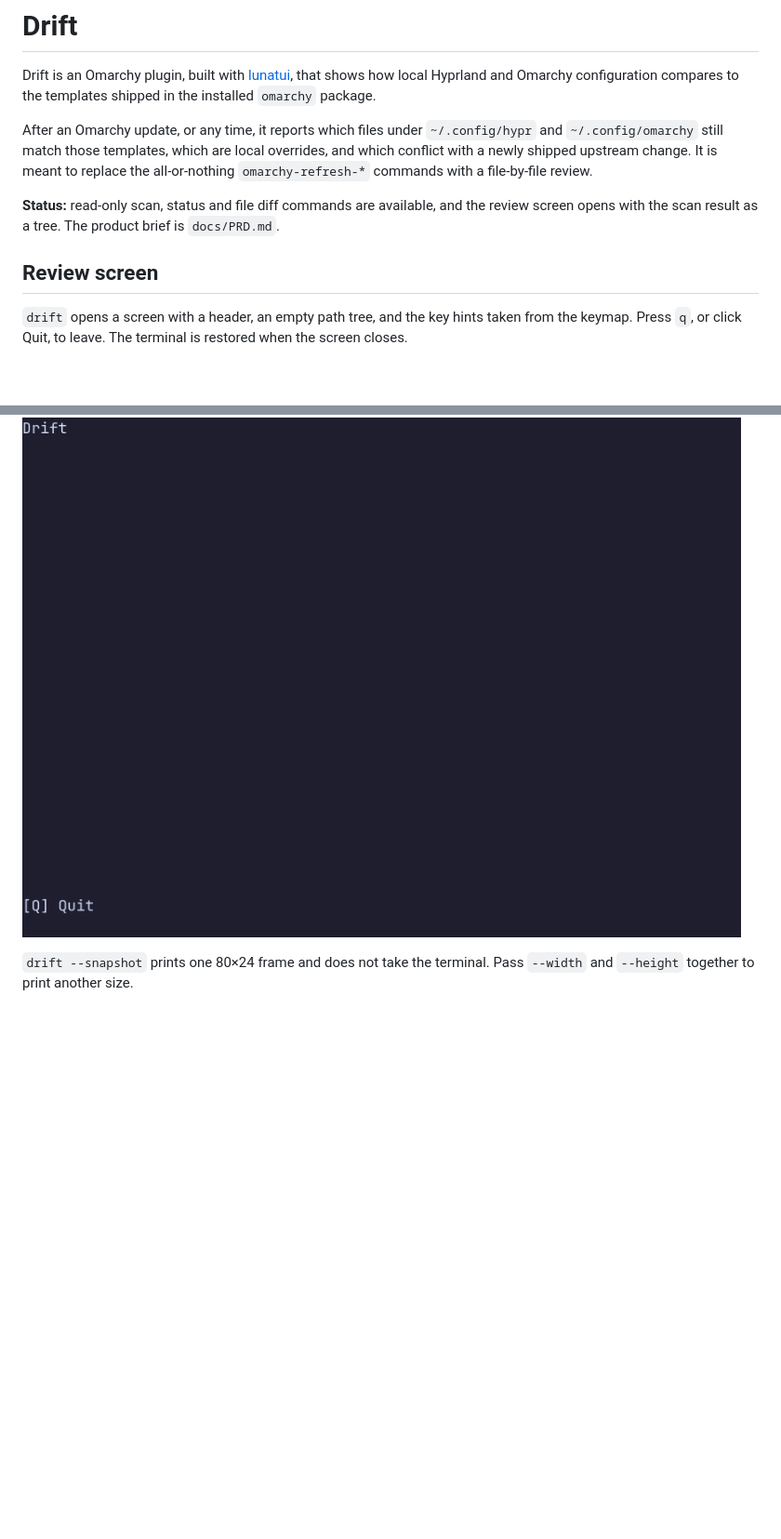
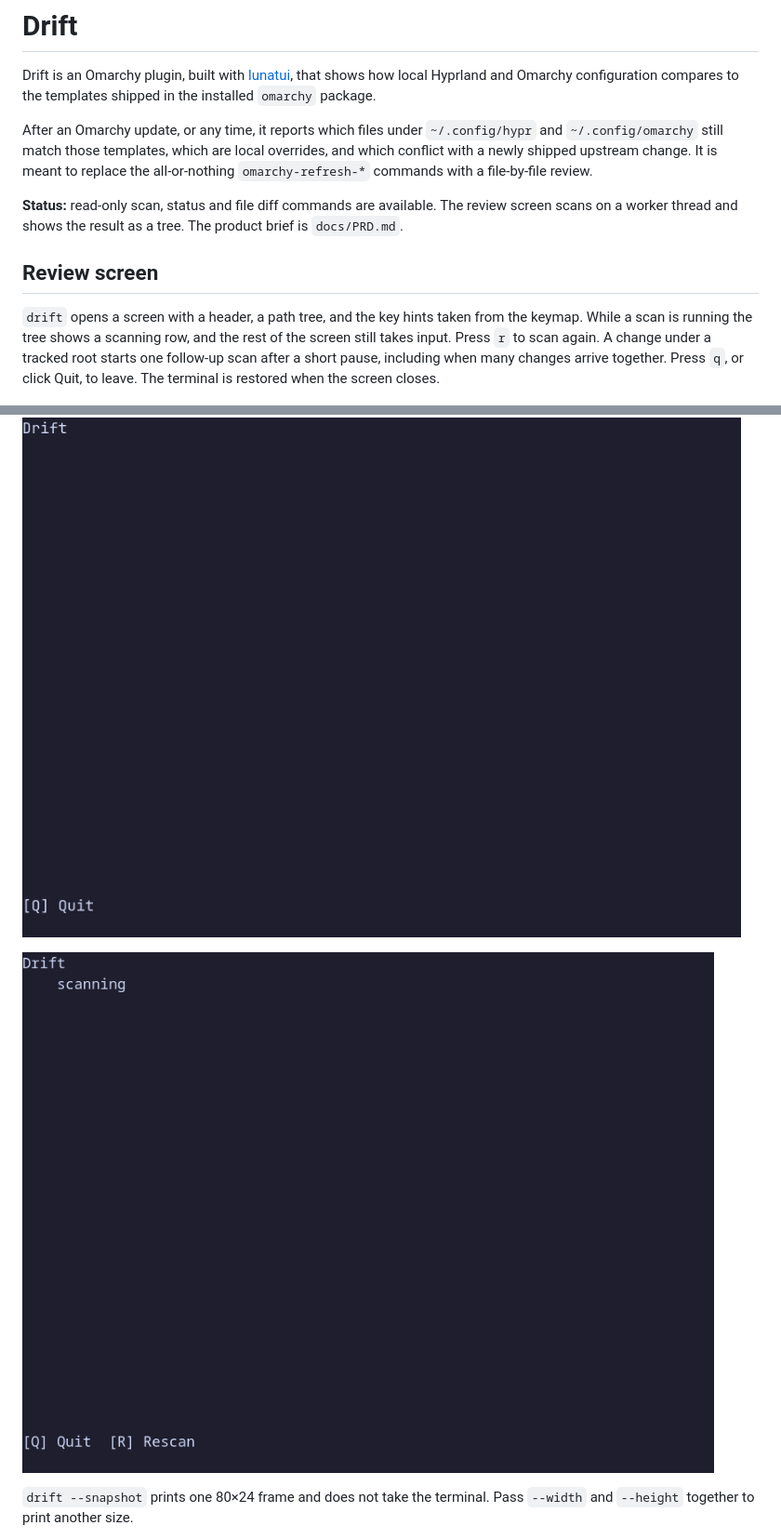
Before and after one commit to moonbase2090/drift, a Markdown page: README.md, 2 parts joined by grey strips. Shown at 93% size. GitHub-like rendering; pictures changed too: docs/media/scanning.gif (added); blank space fills up the shorter version.

```diff
--- a/README.md
+++ b/README.md
@@ -4,13 +4,15 @@ Drift is an Omarchy plugin, built with [lunatui](https://github.com/moonbase2090
 
 After an Omarchy update, or any time, it reports which files under `~/.config/hypr` and `~/.config/omarchy` still match those templates, which are local overrides, and which conflict with a newly shipped upstream change. It is meant to replace the all-or-nothing `omarchy-refresh-*` commands with a file-by-file review.
 
-**Status:** read-only scan, status and file diff commands are available, and the review screen opens with the scan result as a tree. The product brief is `docs/PRD.md`.
+**Status:** read-only scan, status and file diff commands are available. The review screen scans on a worker thread and shows the result as a tree. The product brief is `docs/PRD.md`.
 
 ## Review screen
 
-`drift` opens a screen with a header, an empty path tree, and the key hints taken from the keymap. Press `q`, or click Quit, to leave. The terminal is restored when the screen closes.
+`drift` opens a screen with a header, a path tree, and the key hints taken from the keymap. While a scan is running the tree shows a scanning row, and the rest of the screen still takes input. Press `r` to scan again. A change under a tracked root starts one follow-up scan after a short pause, including when many changes arrive together. Press `q`, or click Quit, to leave. The terminal is restored when the screen closes.
 
 ![Empty Drift screen](docs/media/empty-screen.gif)
+
+![Scanning](docs/media/scanning.gif)
 
 `drift --snapshot` prints one 80×24 frame and does not take the terminal. Pass `--width` and `--height` together to print another size.
 
```
Also changed, not shown: 15 other files.
